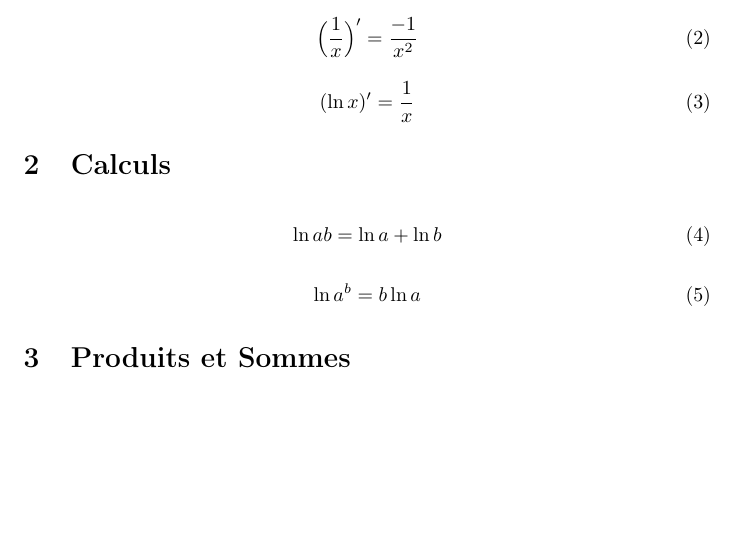
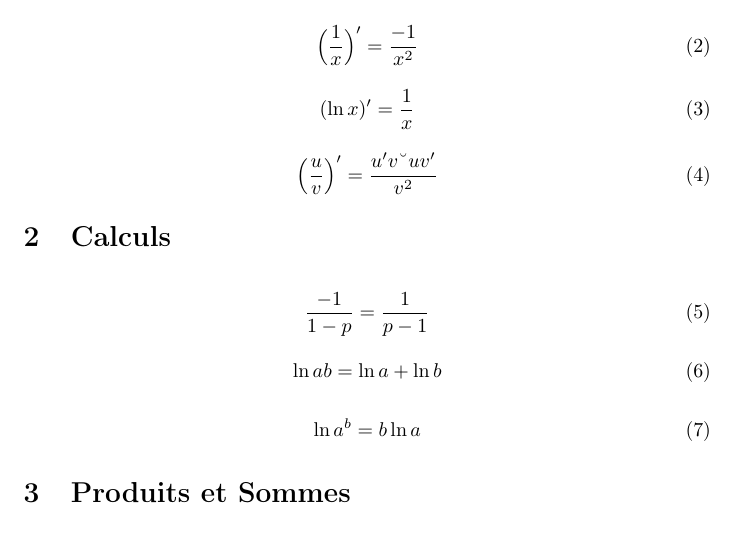
Before and after one commit to VieVie31/MAPSI, a LaTeX document (tex/cheat_sheet.tex): part of the page, cut so that both start at the same text, the shorter picture padded with empty space. Compiled offline with pdfLaTeX.

Commit message:
adding one more rule...

```diff
--- a/tex/cheat_sheet.tex
+++ b/tex/cheat_sheet.tex
@@ -29,9 +29,15 @@
     (\ln x)' = \frac{1}{x}
 \end{equation}
 
-
+\begin{equation}
+    \Big( \frac{u}{v} \Big)' = \frac{{u'v} – {uv'}}{v^2}
+\end{equation}
 
 \section{Calculs}
+
+\begin{equation}
+    \frac{-1}{1 - p} = \frac{1}{p - 1}
+\end{equation}
 
 \begin{equation}
     \ln ab = \ln a + \ln b
```
